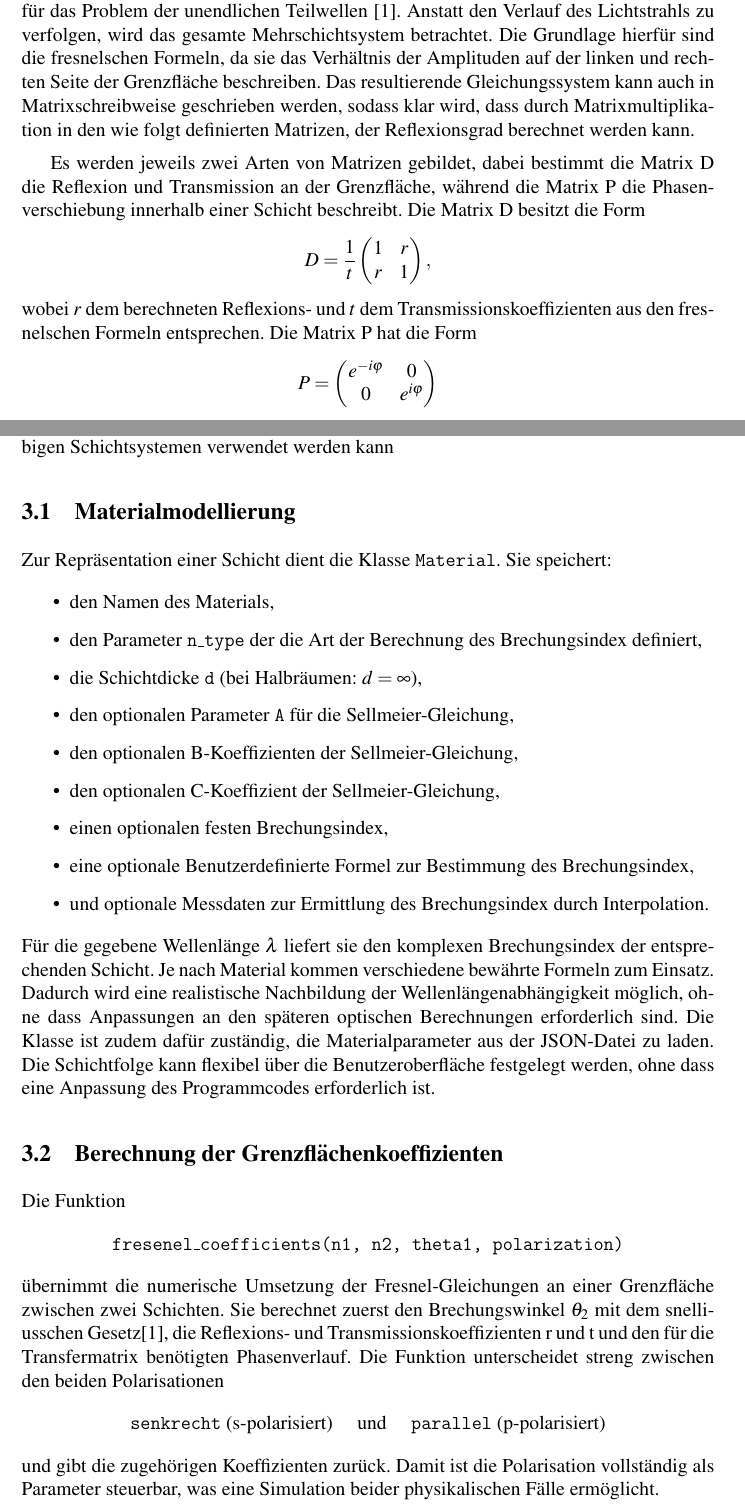
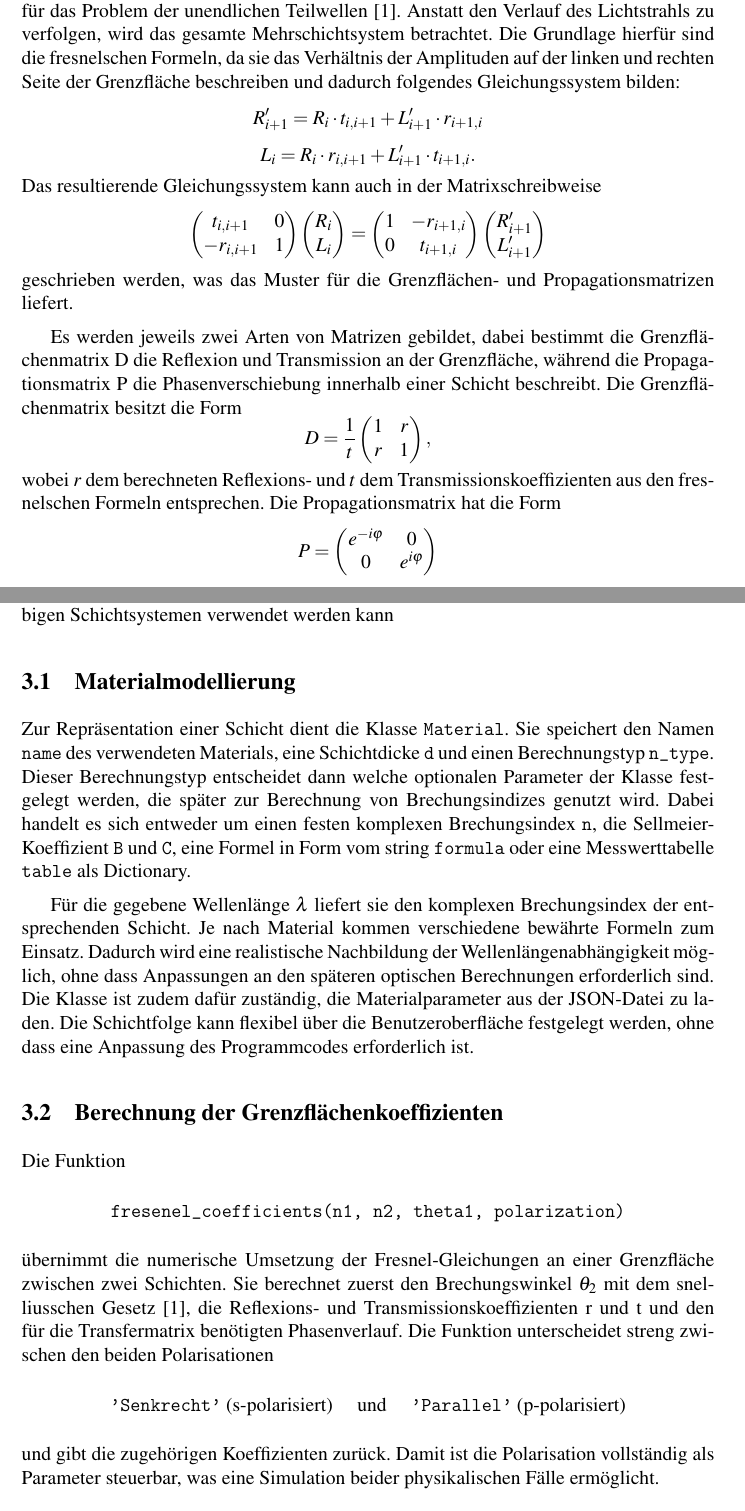
Before and after one commit to Edge-712/Optische-Duennschichtsysteme, a LaTeX document (Projektbericht.tex): two parts of pages 5 and 6 of 12, joined at a grey line, cut so that both start at the same text. Compiled offline with pdfLaTeX.

```diff
--- a/Projektbericht.tex
+++ b/Projektbericht.tex
@@ -1,5 +1,6 @@
 \documentclass[12pt, oneside, final]{article}
 \usepackage[ngerman]{babel}
+\usepackage[T1]{fontenc} % richtige Silbentrennung || nicht löschen!
 \usepackage[a4paper, left=35mm,top=26mm,right=26mm,bottom=15mm]{geometry}
 \usepackage{mathptmx}
 \usepackage{amsmath}
@@ -125,20 +127,27 @@
 den Verlauf des Lichtstrahls zu verfolgen, wird das gesamte Mehrschichtsystem
 betrachtet. Die Grundlage hierfür sind die fresnelschen Formeln, da sie das
 Verhältnis der Amplituden auf der linken und rechten Seite der Grenzfläche
-beschreiben. Das resultierende Gleichungssystem kann auch in Matrixschreibweise
-geschrieben werden, sodass klar wird, dass durch Matrixmultiplikation in den
-wie folgt definierten Matrizen, der Reflexionsgrad berechnet werden kann.
+beschreiben und dadurch folgendes Gleichungssystem bilden:
+\[R_{i+1}^{\prime} = R_i \cdot t_{i,i+1} + L_{i+1}^{\prime} \cdot r_{i+1,i}\]
+\[L_i = R_i \cdot r_{i,i+1} + L_{i+1}^{\prime} \cdot t_{i+1,i}.\]
+Das resultierende Gleichungssystem kann auch in der Matrixschreibweise
+\[\begin{pmatrix} t_{i,i+1} & 0 \\ -r_{i,i+1} & 1 \end{pmatrix}
+    \begin{pmatrix} R_i \\ L_i \end{pmatrix} =
+    \begin{pmatrix} 1 & -r_{i+1,i} \\ 0 & t_{i+1,i} \end{pmatrix}
+    \begin{pmatrix} R_{i+1}^{\prime} \\ L_{i+1}^{\prime} \end{pmatrix}\]
+geschrieben werden, was das Muster für die Grenzflächen- und
+Propagationsmatrizen liefert.
 
-Es werden jeweils zwei Arten von Matrizen gebildet, dabei bestimmt die Matrix D
-die Reflexion und Transmission an der Grenzfläche, während die Matrix P die
-Phasenverschiebung innerhalb einer Schicht beschreibt. Die Matrix D besitzt die
-Form
+Es werden jeweils zwei Arten von Matrizen gebildet, dabei bestimmt die
+Grenzflächenmatrix D die Reflexion und Transmission an der Grenzfläche, während
+die Propagationsmatrix P die Phasenverschiebung innerhalb einer Schicht
+beschreibt. Die Grenzflächenmatrix besitzt die Form
 \[D = \frac{1}{t}\begin{pmatrix}
         1 & r \\
         r & 1
     \end{pmatrix},\]
 wobei $r$ dem berechneten Reflexions- und $t$ dem Transmissionskoeffizienten
-aus den fresnelschen Formeln entsprechen. Die Matrix P hat die Form
+aus den fresnelschen Formeln entsprechen. Die Propagationsmatrix hat die Form
 \[P = \begin{pmatrix}
         e^{-i \varphi} & 0             \\
         0              & e^{i \varphi}
@@ -165,20 +174,16 @@
 was das Programm wartbar und erweiterbar macht und es ermöglicht, dass es mit
 beliebigen Schichtsystemen verwendet werden kann
 \subsection{Materialmodellierung}
+
 Zur Repräsentation einer Schicht dient die Klasse \texttt{Material}. Sie
-speichert:
-\begin{itemize}
-    \item den Namen des Materials,
-    \item den Parameter \texttt{n\_type} der die Art der Berechnung des Brechungsindex
-          definiert,
-    \item die Schichtdicke \texttt{d} (bei Halbräumen: $d = \infty$),
-    \item den optionalen Parameter \texttt{A} für die Sellmeier-Gleichung,
-    \item den optionalen B-Koeffizienten der Sellmeier-Gleichung,
-    \item den optionalen C-Koeffizient der Sellmeier-Gleichung,
-    \item einen optionalen festen Brechungsindex,
-    \item eine optionale Benutzerdefinierte Formel zur Bestimmung des Brechungsindex,
-    \item und optionale Messdaten zur Ermittlung des Brechungsindex durch Interpolation.
-\end{itemize}
+speichert den Namen \texttt{name} des verwendeten Materials, eine Schichtdicke
+\texttt{d} und einen Berechnungstyp \texttt{n\_type}. Dieser Berechnungstyp
+entscheidet dann welche optionalen Parameter der Klasse festgelegt werden, die
+später zur Berechnung von Brechungsindizes genutzt wird. Dabei handelt es sich
+entweder um einen festen komplexen Brechungsindex \texttt{n}, die
+Sellmeier-Koeffizient \texttt{B} und \texttt{C}, eine Formel in Form vom string
+\texttt{formula} oder eine Messwerttabelle \texttt{table} als Dictionary.
+
 Für die gegebene Wellenlänge $\lambda$ liefert sie den komplexen Brechungsindex
 der entsprechenden Schicht. Je nach Material kommen verschiedene bewährte
 Formeln zum Einsatz. Dadurch wird eine realistische Nachbildung der
@@ -193,17 +198,16 @@
     \texttt{fresenel\_coefficients(n1, n2, theta1, polarization)}
 \end{center}
 übernimmt die numerische Umsetzung der Fresnel-Gleichungen an einer Grenzfläche zwischen
-zwei Schichten. Sie berechnet zuerst den Brechungswinkel $\theta_2$ mit dem snelliusschen Gesetz\cite{Hecht+2018},
+zwei Schichten. Sie berechnet zuerst den Brechungswinkel $\theta_2$ mit dem snelliusschen Gesetz~\cite{Hecht+2018},
 die Reflexions- und Transmissionskoeffizienten r und t und den für die Transfermatrix benötigten Phasenverlauf.
 Die Funktion unterscheidet streng zwischen den beiden Polarisationen
 \begin{center}
-    \texttt{senkrecht} (s-polarisiert) \quad und \quad
-    \texttt{parallel} (p-polarisiert)
+    \texttt{'Senkrecht'} (s-polarisiert) \quad und \quad
+    \texttt{'Parallel'} (p-polarisiert)
 \end{center}
 und gibt die zugehörigen Koeffizienten zurück.
 Damit ist die Polarisation vollständig als Parameter steuerbar, was eine Simulation beider
-physikalischen Fälle ermöglicht.
-
+physikalischen Fälle ermöglicht.\clearpage
 \subsection{Aufbau der Transfermatrix}
 Die Funktion \begin{center} \small \texttt{transfer\_matrix(material\_list, d\_list,
         wavelength, polarization, theta0)}
```
Also changed, not shown: Projektbericht.pdf, Projektbericht.tex (7 more changed lines), 3 other files.
